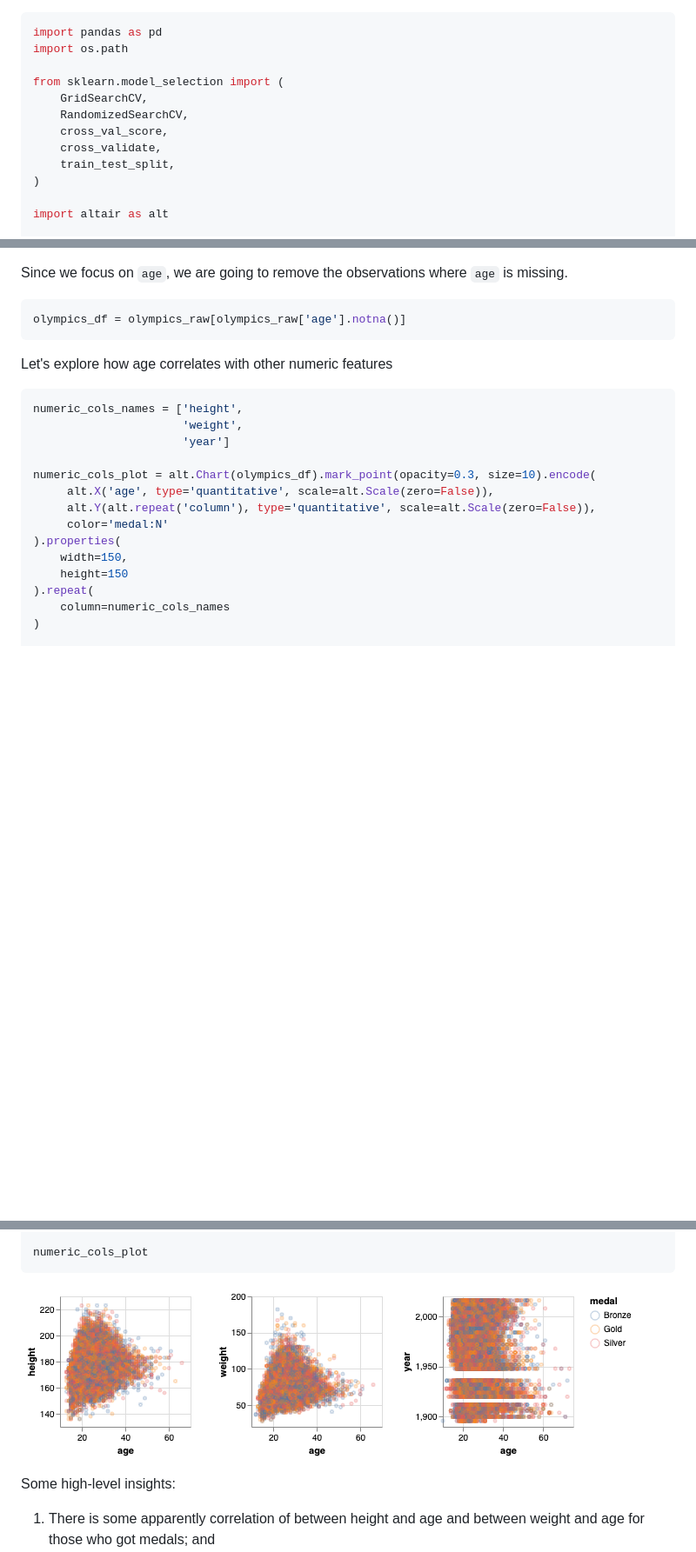
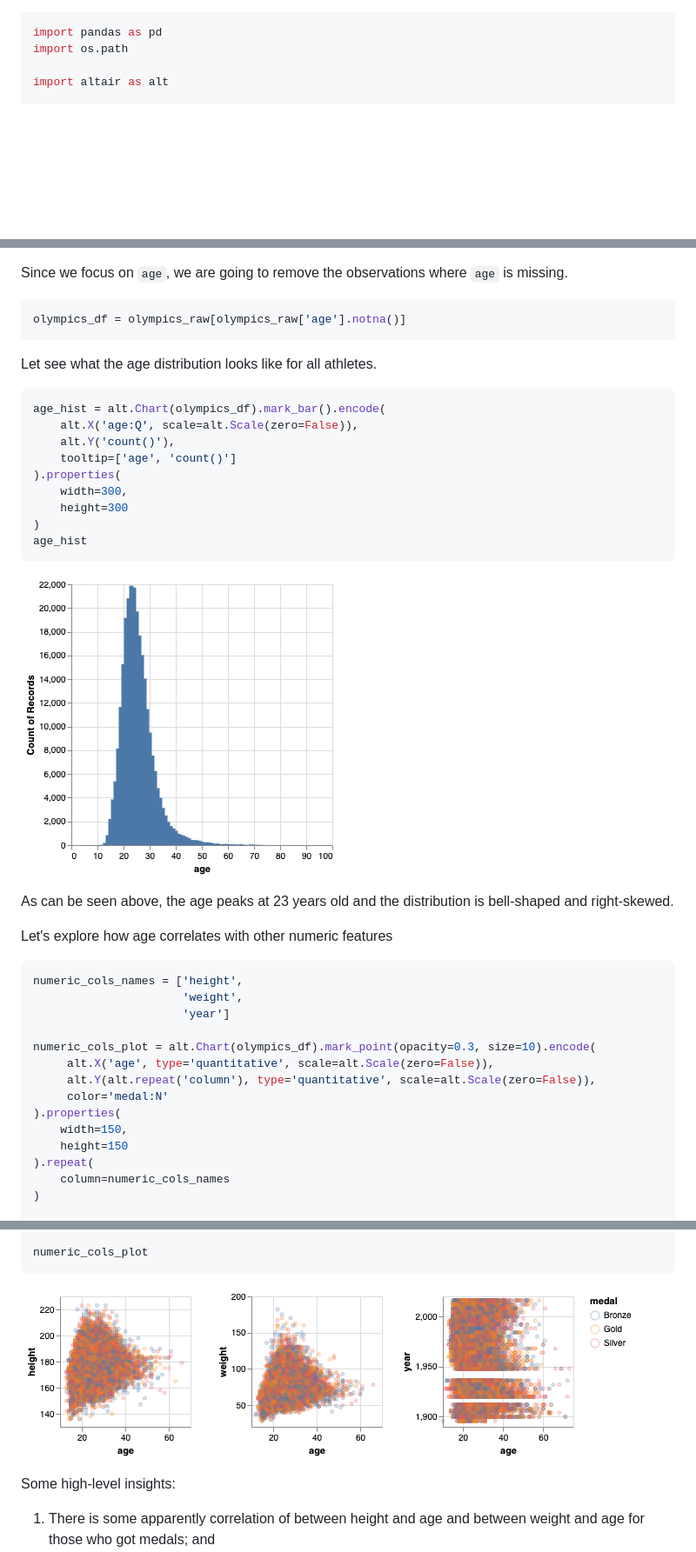
Before and after one commit to stevenleung2018/box_office_predictions, a Markdown page: src/EDA_olympics.md, 3 parts joined by grey strips. Shown: that part at 87% size. Drawn GitHub-style; pictures changed too: src/output_13_0.png, src/output_8_0.png; blank space fills up the shorter version.

Commit message:
Add age histogram of all athletes as suggested by Brandon.

````diff
--- a/src/EDA_olympics.md
+++ b/src/EDA_olympics.md
@@ -1,14 +1,6 @@
 ```python
 import pandas as pd
 import os.path
-
-from sklearn.model_selection import (
-    GridSearchCV,
-    RandomizedSearchCV,
-    cross_val_score,
-    cross_validate,
-    train_test_split,
-)
 
 import altair as alt
 
@@ -372,6 +364,32 @@ Since we focus on `age`, we are going to remove the observations where `age` is
 ```python
 olympics_df = olympics_raw[olympics_raw['age'].notna()]
 ```
+
+Let see what the age distribution looks like for all athletes.
+
+
+```python
+age_hist = alt.Chart(olympics_df).mark_bar().encode(
+    alt.X('age:Q', scale=alt.Scale(zero=False)),
+    alt.Y('count()'),
+    tooltip=['age', 'count()']
+).properties(
+    width=300,
+    height=300
+)
+age_hist
+```
+
+
+
+
+
+![png](output_8_0.png)
+
+
+
+
+As can be seen above, the age peaks at 23 years old and the distribution is bell-shaped and right-skewed.
 
 Let's explore how age correlates with other numeric features
 
@@ -443,7 +461,7 @@ numeric_cols_plot
 
 
 
-![png](output_11_0.png)
+![png](output_13_0.png)
 
 
 
````
Also changed, not shown: other parts of src/EDA_olympics.md (+77 -77 lines), src/output_15_0.png, 2 other files.
